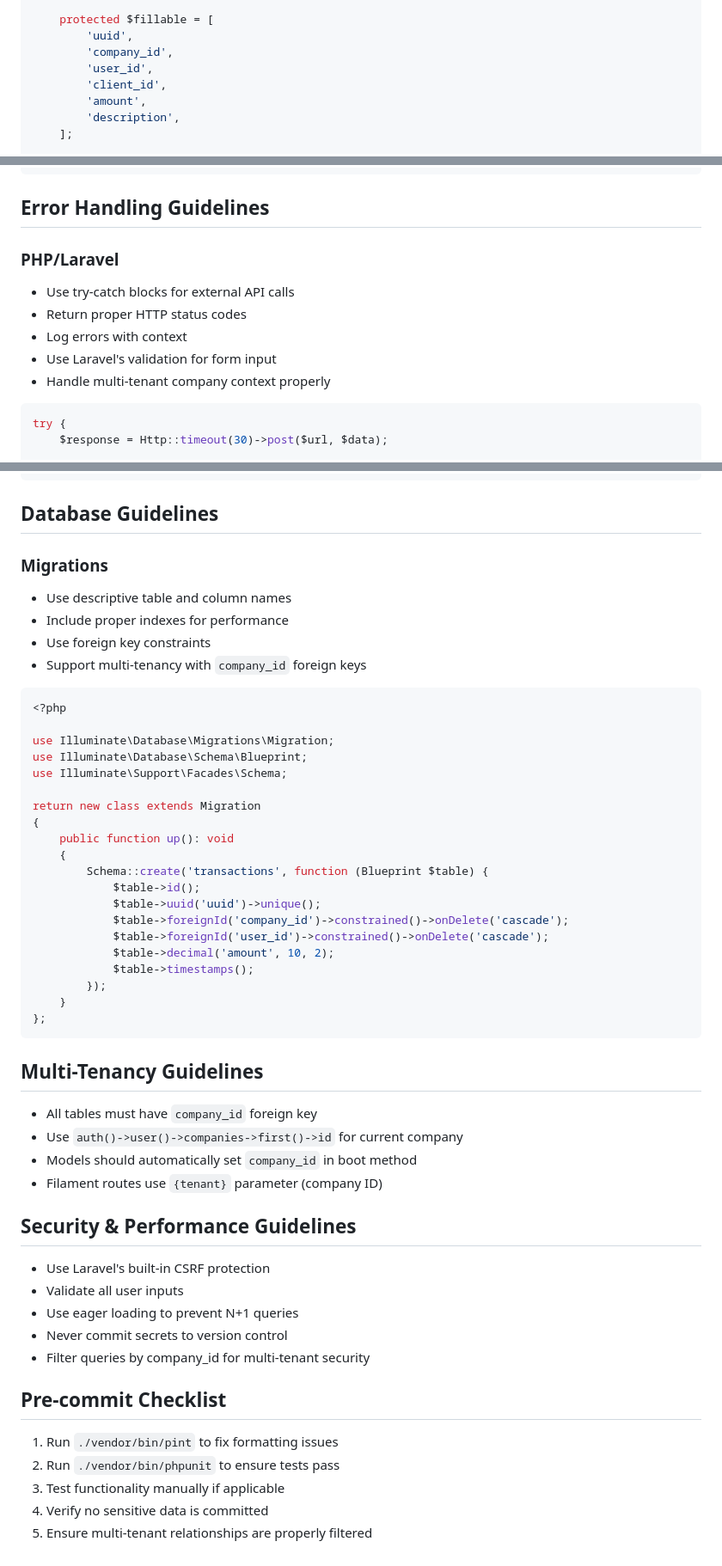
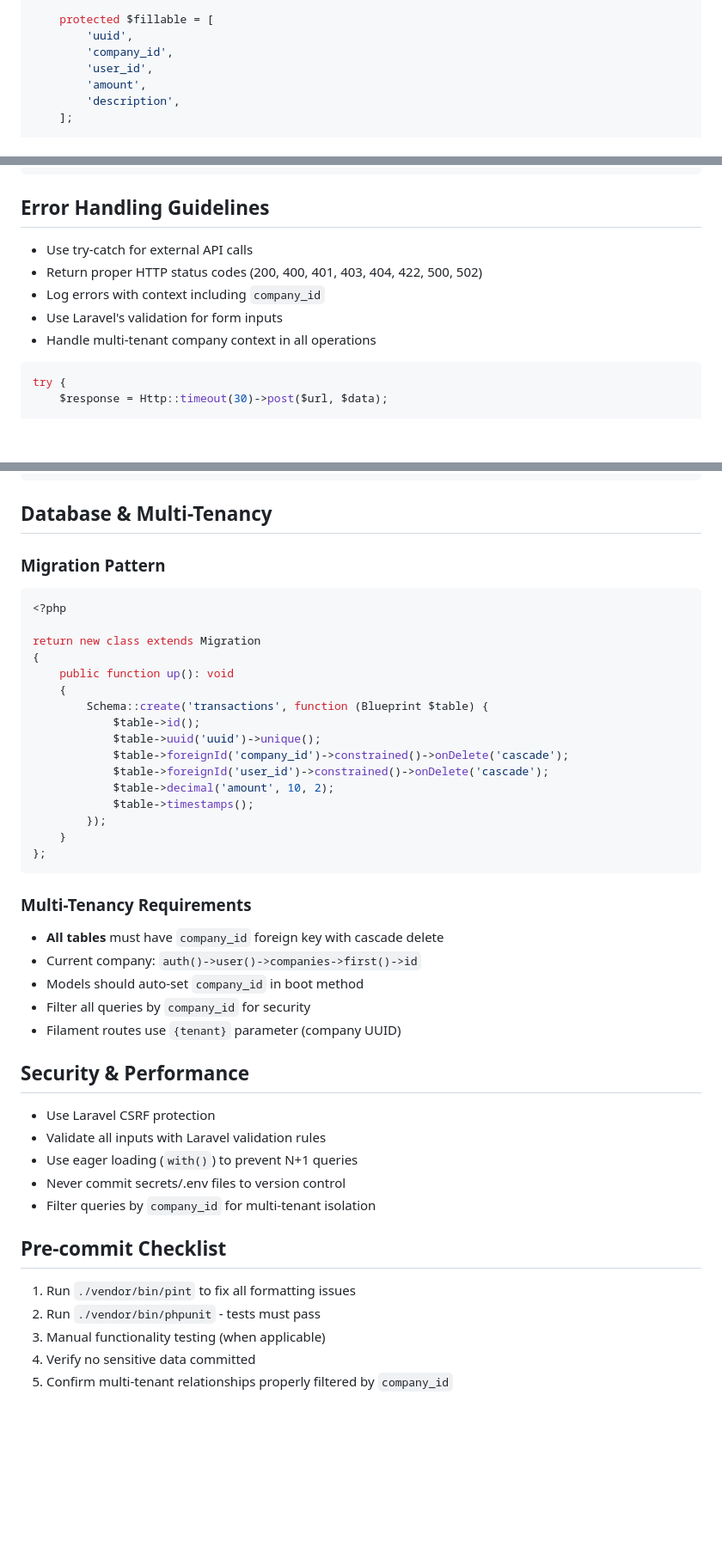
Before and after one commit to tinho1123/CarvaSys, a Markdown page: AGENTS.md, 3 parts joined by grey strips. Shown at 86% size. Rendered like a GitHub page; blank space fills up the shorter version.

Commit message:
edit agents md

````diff
--- a/AGENTS.md
+++ b/AGENTS.md
@@ -136,7 +100,6 @@ class Transaction extends Model
         'uuid',
         'company_id',
         'user_id',
-        'client_id',
         'amount',
         'description',
     ];
@@ -229,13 +178,11 @@ export default function UserList() {
 ```
 
 ## Error Handling Guidelines
-
-### PHP/Laravel
-- Use try-catch blocks for external API calls
-- Return proper HTTP status codes
-- Log errors with context
-- Use Laravel's validation for form input
-- Handle multi-tenant company context properly
+- Use try-catch for external API calls
+- Return proper HTTP status codes (200, 400, 401, 403, 404, 422, 500, 502)
+- Log errors with context including `company_id`
+- Use Laravel's validation for form inputs
+- Handle multi-tenant company context in all operations
 
 ```php
 try {
@@ -301,20 +246,11 @@ class UserTest extends TestCase
 }
 ```
 
-## Database Guidelines
+## Database & Multi-Tenancy
 
-### Migrations
-- Use descriptive table and column names
-- Include proper indexes for performance
-- Use foreign key constraints
-- Support multi-tenancy with `company_id` foreign keys
-
+### Migration Pattern
 ```php
 <?php
-
-use Illuminate\Database\Migrations\Migration;
-use Illuminate\Database\Schema\Blueprint;
-use Illuminate\Support\Facades\Schema;
 
 return new class extends Migration
 {
@@ -332,22 +268,23 @@ return new class extends Migration
 };
 ```
 
-## Multi-Tenancy Guidelines
-- All tables must have `company_id` foreign key
-- Use `auth()->user()->companies->first()->id` for current company
-- Models should automatically set `company_id` in boot method
-- Filament routes use `{tenant}` parameter (company ID)
+### Multi-Tenancy Requirements
+- **All tables** must have `company_id` foreign key with cascade delete
+- Current company: `auth()->user()->companies->first()->id`
+- Models should auto-set `company_id` in boot method
+- Filter all queries by `company_id` for security
+- Filament routes use `{tenant}` parameter (company UUID)
 
-## Security & Performance Guidelines
-- Use Laravel's built-in CSRF protection
-- Validate all user inputs
-- Use eager loading to prevent N+1 queries
-- Never commit secrets to version control
-- Filter queries by company_id for multi-tenant security
+## Security & Performance
+- Use Laravel CSRF protection
+- Validate all inputs with Laravel validation rules
+- Use eager loading (`with()`) to prevent N+1 queries
+- Never commit secrets/.env files to version control
+- Filter queries by `company_id` for multi-tenant isolation
 
 ## Pre-commit Checklist
-1. Run `./vendor/bin/pint` to fix formatting issues
-2. Run `./vendor/bin/phpunit` to ensure tests pass
-3. Test functionality manually if applicable
-4. Verify no sensitive data is committed
-5. Ensure multi-tenant relationships are properly filtered
+1. Run `./vendor/bin/pint` to fix all formatting issues
+2. Run `./vendor/bin/phpunit` - tests must pass
+3. Manual functionality testing (when applicable)
+4. Verify no sensitive data committed
+5. Confirm multi-tenant relationships properly filtered by `company_id`
````
Also changed, not shown: other parts of AGENTS.md (+64 -116 lines).
